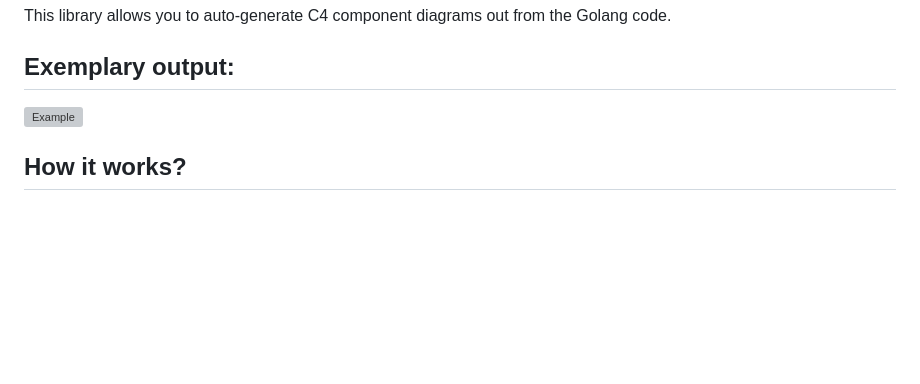
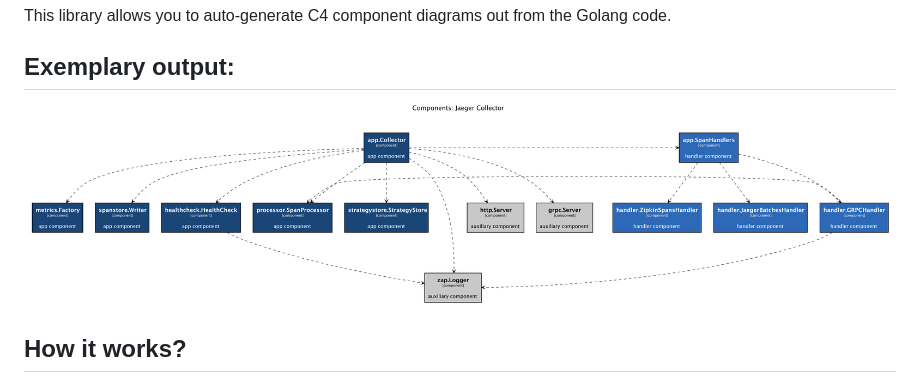
Before and after one commit to krzysztofreczek/go-structurizr, a Markdown page: README.md, the part around the change. Drawn GitHub-style; pictures changed too: images/example.png (added); blank space fills up the shorter version; grey boxes are pictures that could not be loaded.

Commit message:
Krzysztofreczek patch 1 (#45)

```diff
--- a/README.md
+++ b/README.md
@@ -2,7 +2,7 @@
 This library allows you to auto-generate C4 component diagrams out from the Golang code.
 
 ## Exemplary output:
-![Example](aux/example.png)
+![Example](images/example.png)
 
 ## How it works?
 The library provides a set of tools (Scraper and View) that allow you to scrape and render given Golang structures into a [C4 component](https://c4model.com/) diagram in [*.plantuml](https://plantuml.com/) format.
```
Also changed, not shown: 1 other file.
